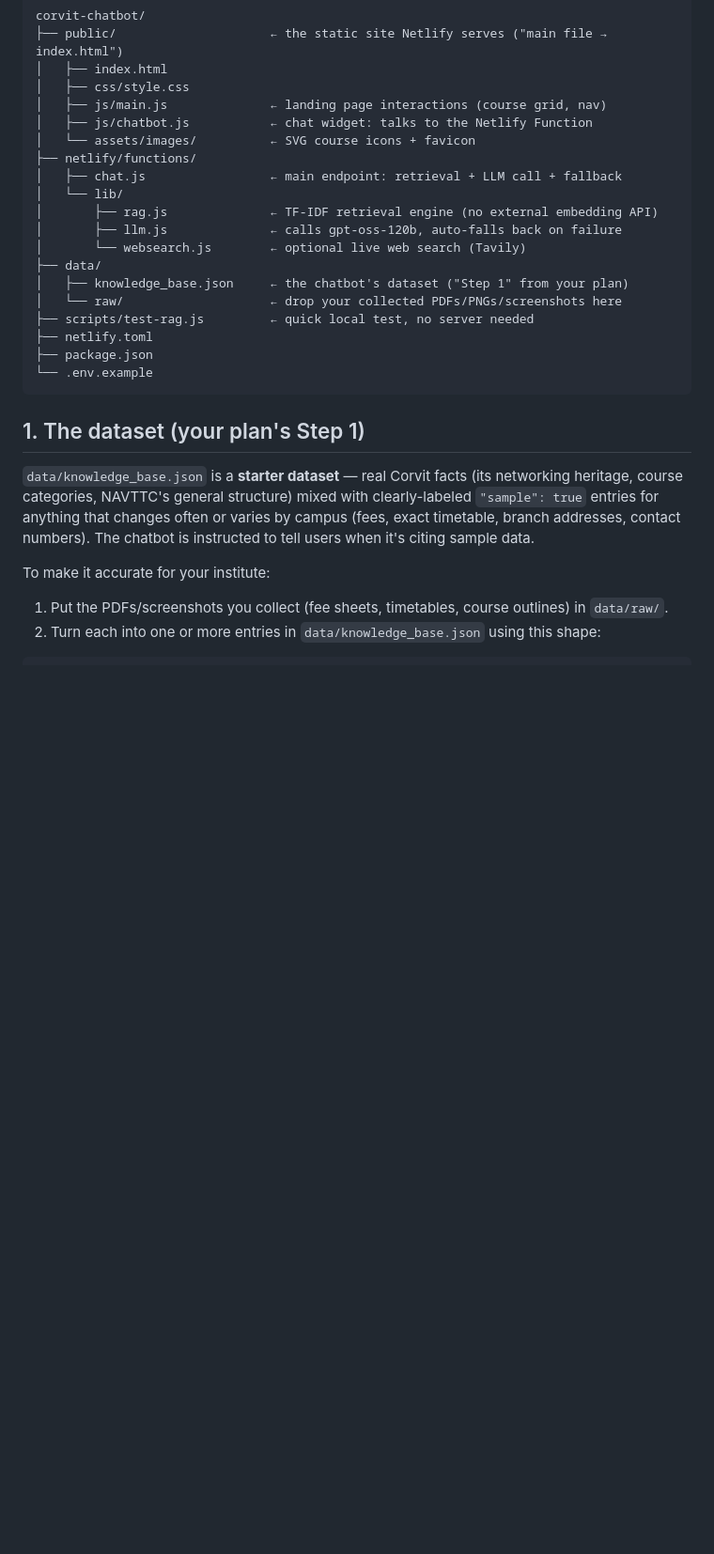
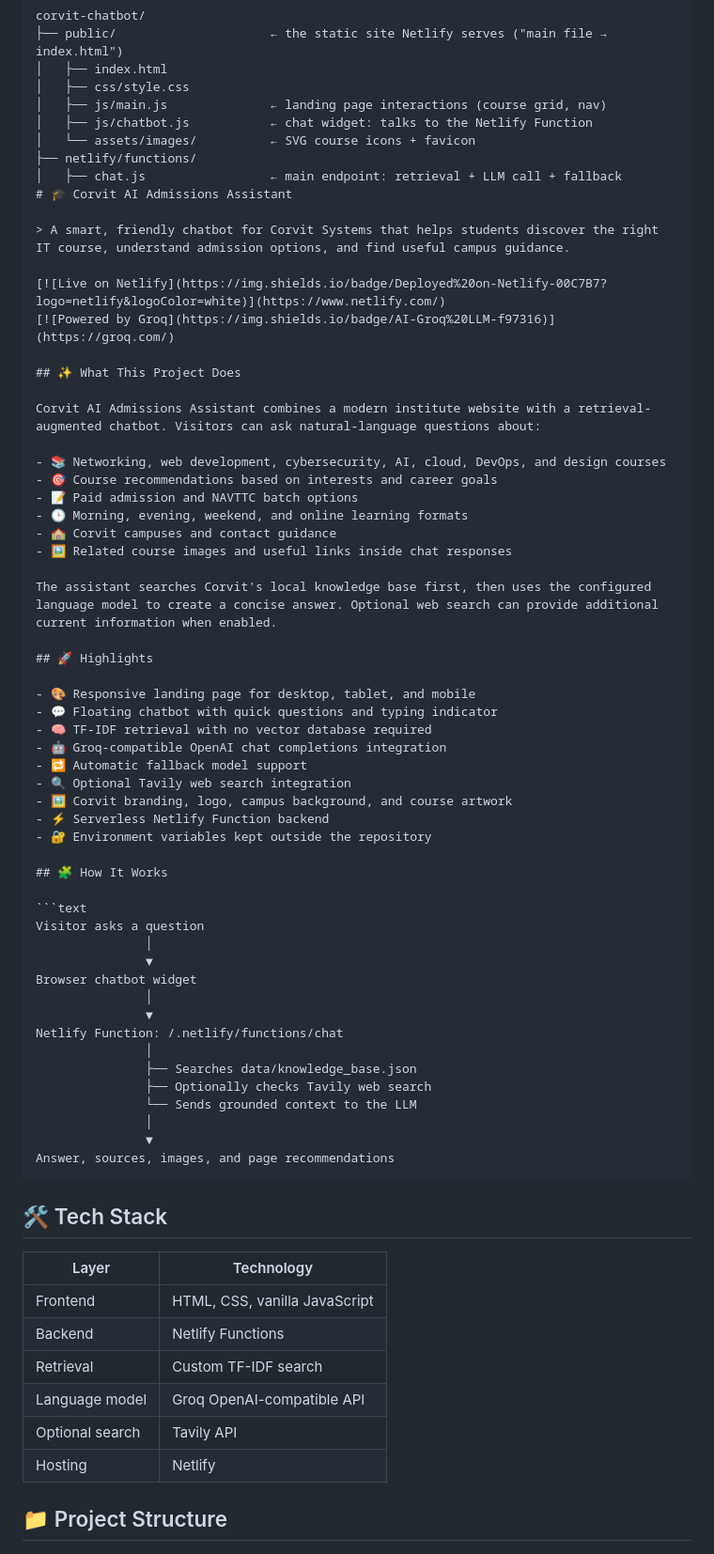
Before and after one commit to syedmuhammadalimahdi12/corvit-chatbot, a Markdown page: README.md, the part around one of its changes. Shown at 94% size. Drawn GitHub-style; blank space fills up the shorter version.

Commit message:
Improve project README

````diff
--- a/README.md
+++ b/README.md
@@ -27,28 +27,67 @@ corvit-chatbot/
 │   └── assets/images/          ← SVG course icons + favicon
 ├── netlify/functions/
 │   ├── chat.js                 ← main endpoint: retrieval + LLM call + fallback
-│   └── lib/
-│       ├── rag.js              ← TF-IDF retrieval engine (no external embedding API)
-│       ├── llm.js              ← calls gpt-oss-120b, auto-falls back on failure
-│       └── websearch.js        ← optional live web search (Tavily)
-├── data/
-│   ├── knowledge_base.json     ← the chatbot's dataset ("Step 1" from your plan)
-│   └── raw/                    ← drop your collected PDFs/PNGs/screenshots here
-├── scripts/test-rag.js         ← quick local test, no server needed
-├── netlify.toml
-├── package.json
-└── .env.example
+# 🎓 Corvit AI Admissions Assistant
+
+> A smart, friendly chatbot for Corvit Systems that helps students discover the right IT course, understand admission options, and find useful campus guidance.
+
+[![Live on Netlify](https://img.shields.io/badge/Deployed%20on-Netlify-00C7B7?logo=netlify&logoColor=white)](https://www.netlify.com/)
+[![Powered by Groq](https://img.shields.io/badge/AI-Groq%20LLM-f97316)](https://groq.com/)
+
+## ✨ What This Project Does
+
+Corvit AI Admissions Assistant combines a modern institute website with a retrieval-augmented chatbot. Visitors can ask natural-language questions about:
+
+- 📚 Networking, web development, cybersecurity, AI, cloud, DevOps, and design courses
+- 🎯 Course recommendations based on interests and career goals
+- 📝 Paid admission and NAVTTC batch options
+- 🕒 Morning, evening, weekend, and online learning formats
+- 🏫 Corvit campuses and contact guidance
+- 🖼️ Related course images and useful links inside chat responses
+
+The assistant searches Corvit's local knowledge base first, then uses the configured language model to create a concise answer. Optional web search can provide additional current information when enabled.
+
+## 🚀 Highlights
+
+- 🎨 Responsive landing page for desktop, tablet, and mobile
+- 💬 Floating chatbot with quick questions and typing indicator
+- 🧠 TF-IDF retrieval with no vector database required
+- 🤖 Groq-compatible OpenAI chat completions integration
+- 🔁 Automatic fallback model support
+- 🔍 Optional Tavily web search integration
+- 🖼️ Corvit branding, logo, campus background, and course artwork
+- ⚡ Serverless Netlify Function backend
+- 🔐 Environment variables kept outside the repository
+
+## 🧩 How It Works
+
+```text
+Visitor asks a question
+               │
+               ▼
+Browser chatbot widget
+               │
+               ▼
+Netlify Function: /.netlify/functions/chat
+               │
+               ├── Searches data/knowledge_base.json
+               ├── Optionally checks Tavily web search
+               └── Sends grounded context to the LLM
+               │
+               ▼
+Answer, sources, images, and page recommendations
 ```
 
-## 1. The dataset (your plan's Step 1)
+## 🛠️ Tech Stack
 
-`data/knowledge_base.json` is a **starter dataset** — real Corvit facts (its networking
-heritage, course categories, NAVTTC's general structure) mixed with clearly-labeled
-`"sample": true` entries for anything that changes often or varies by campus (fees,
-exact timetable, branch addresses, contact numbers). The chatbot is instructed to tell
-users when it's citing sample data.
+| Layer | Technology |
+|---|---|
+| Frontend | HTML, CSS, vanilla JavaScript |
+| Backend | Netlify Functions |
+| Retrieval | Custom TF-IDF search |
+| Language model | Groq OpenAI-compatible API |
+| Optional search | Tavily API |
+| Hosting | Netlify |
 
-To make it accurate for your institute:
-1. Put the PDFs/screenshots you collect (fee sheets, timetables, course outlines) in `data/raw/`.
-2. Turn each into one or more entries in `data/knowledge_base.json` using this shape:
+## 📁 Project Structure
 
````
Also changed, not shown: other parts of README.md (+97 -75 lines).
